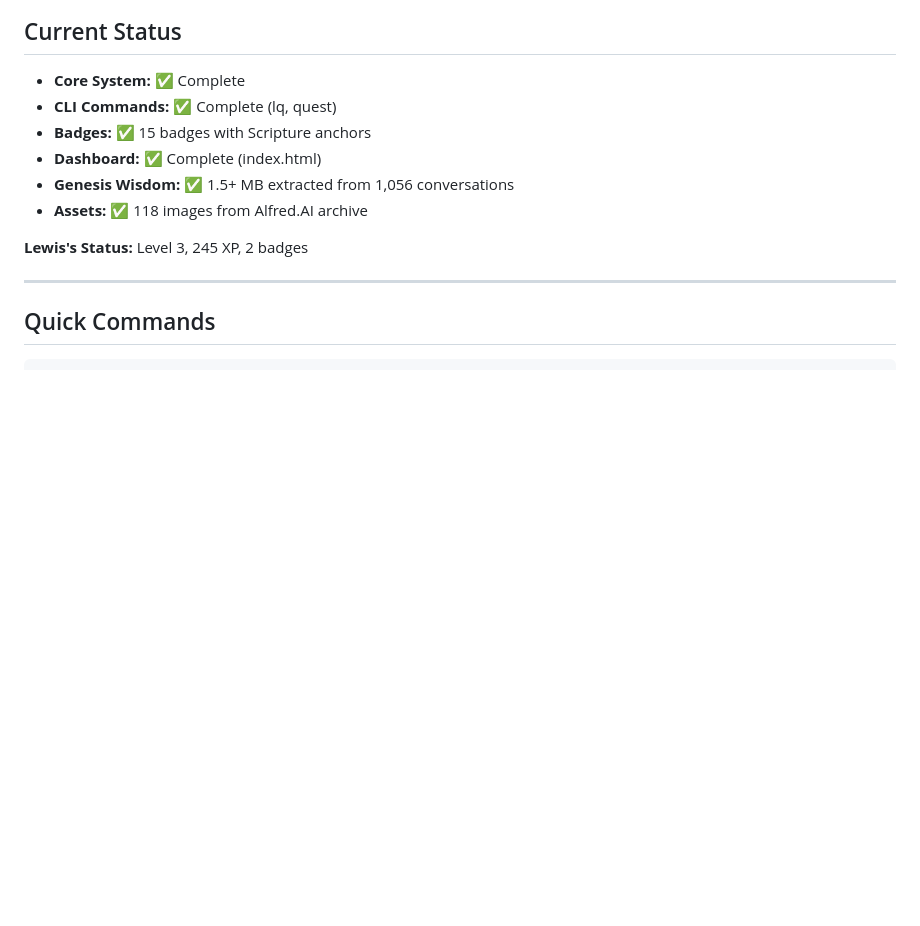
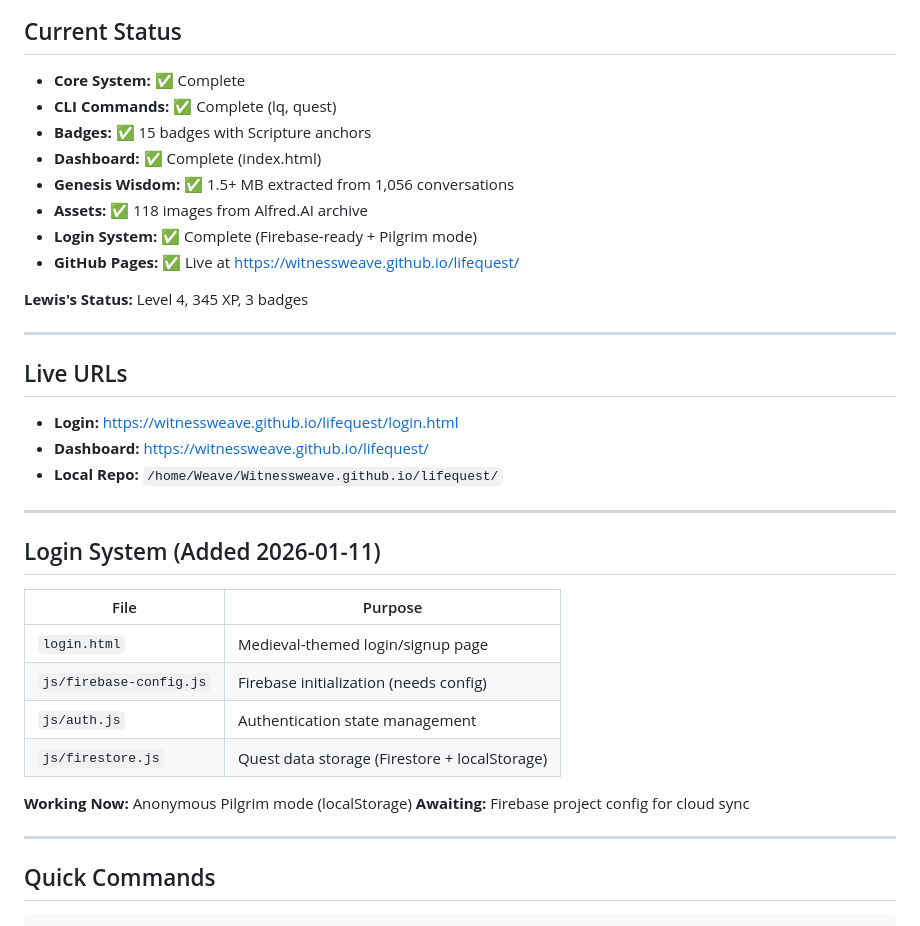
Before and after one commit to Witnessweave/sanctiforge, a Markdown page: lifequest/CLAUDE.md, the part around the change. Drawn GitHub-style; blank space fills up the shorter version.

```diff
--- a/lifequest/CLAUDE.md
+++ b/lifequest/CLAUDE.md
@@ -64,8 +64,32 @@ LifeQuest is a **Gospel-aligned life gamification system** — WoW-style trackin
 - **Dashboard:** ✅ Complete (index.html)
 - **Genesis Wisdom:** ✅ 1.5+ MB extracted from 1,056 conversations
 - **Assets:** ✅ 118 images from Alfred.AI archive
+- **Login System:** ✅ Complete (Firebase-ready + Pilgrim mode)
+- **GitHub Pages:** ✅ Live at https://witnessweave.github.io/lifequest/
 
-**Lewis's Status:** Level 3, 245 XP, 2 badges
+**Lewis's Status:** Level 4, 345 XP, 3 badges
+
+---
+
+## Live URLs
+
+- **Login:** https://witnessweave.github.io/lifequest/login.html
+- **Dashboard:** https://witnessweave.github.io/lifequest/
+- **Local Repo:** `/home/Weave/Witnessweave.github.io/lifequest/`
+
+---
+
+## Login System (Added 2026-01-11)
+
+| File | Purpose |
+|------|---------|
+| `login.html` | Medieval-themed login/signup page |
+| `js/firebase-config.js` | Firebase initialization (needs config) |
+| `js/auth.js` | Authentication state management |
+| `js/firestore.js` | Quest data storage (Firestore + localStorage) |
+
+**Working Now:** Anonymous Pilgrim mode (localStorage)
+**Awaiting:** Firebase project config for cloud sync
 
 ---
 
```
Also changed, not shown: CLAUDES MEMORY/session_logs/2026-01-11_LifeQuest_Login_System.md (added, +134 -0 lines).
